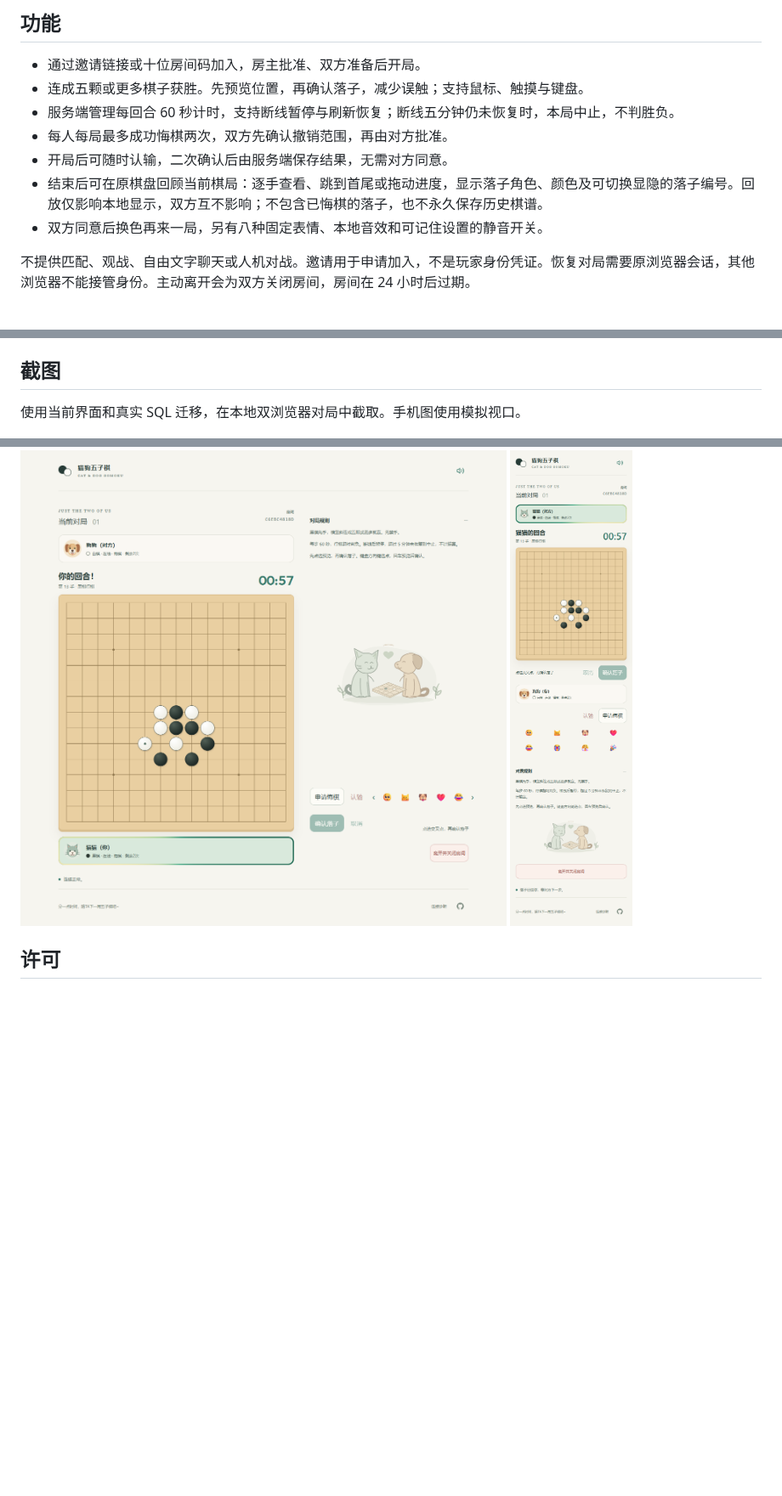
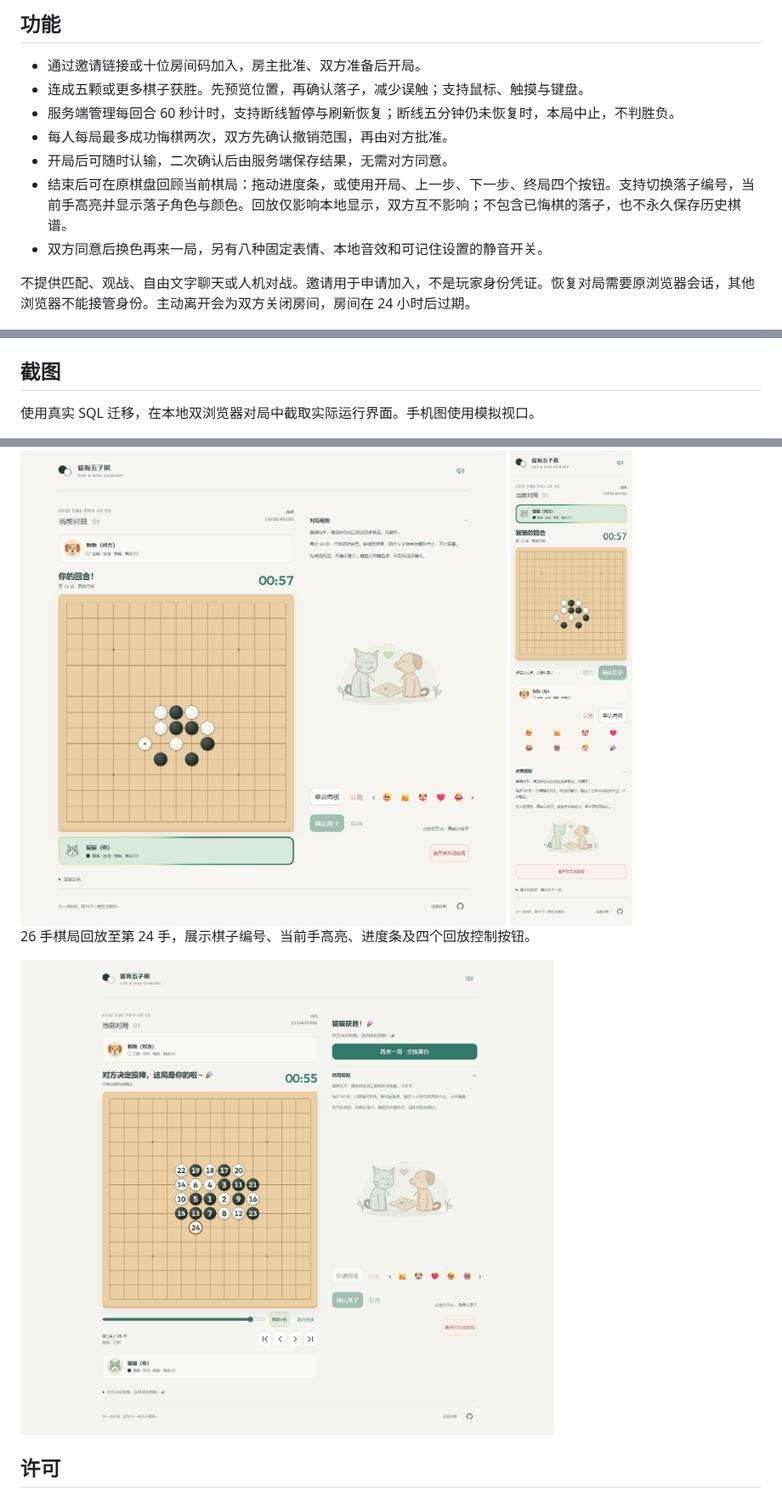
Before and after one commit to REEEEEAAAAAL/cat-dog-gomoku, a Markdown page: README.zh-CN.md, 3 parts joined by grey strips. Shown at 85% size. Drawn GitHub-style; pictures changed too: docs/screenshots/desktop-replay.jpg (added); blank space fills up the shorter version.

```diff
--- a/README.zh-CN.md
+++ b/README.zh-CN.md
@@ -15,7 +15,7 @@
 - 服务端管理每回合 60 秒计时，支持断线暂停与刷新恢复；断线五分钟仍未恢复时，本局中止，不判胜负。
 - 每人每局最多成功悔棋两次，双方先确认撤销范围，再由对方批准。
 - 开局后可随时认输，二次确认后由服务端保存结果，无需对方同意。
-- 结束后可在原棋盘回顾当前棋局：逐手查看、跳到首尾或拖动进度，显示落子角色、颜色及可切换显隐的落子编号。回放仅影响本地显示，双方互不影响；不包含已悔棋的落子，也不永久保存历史棋谱。
+- 结束后可在原棋盘回顾当前棋局：拖动进度条，或使用开局、上一步、下一步、终局四个按钮。支持切换落子编号，当前手高亮并显示落子角色与颜色。回放仅影响本地显示，双方互不影响；不包含已悔棋的落子，也不永久保存历史棋谱。
 - 双方同意后换色再来一局，另有八种固定表情、本地音效和可记住设置的静音开关。
 
 不提供匹配、观战、自由文字聊天或人机对战。邀请用于申请加入，不是玩家身份凭证。恢复对局需要原浏览器会话，其他浏览器不能接管身份。主动离开会为双方关闭房间，房间在 24 小时后过期。
@@ -111,12 +111,16 @@ tcb hosting deploy ./dist/cloudbase/game gomoku --env-id YOUR_ENV_ID --verify
 
 ## 截图
 
-使用当前界面和真实 SQL 迁移，在本地双浏览器对局中截取。手机图使用模拟视口。
+使用真实 SQL 迁移，在本地双浏览器对局中截取实际运行界面。手机图使用模拟视口。
 
 <img src="docs/screenshots/desktop-surrender.png" alt="电脑端对局" width="700" />
 
 <img src="docs/screenshots/mobile-surrender.png" alt="390 像素手机视口下的对局" width="260" />
 
+26 手棋局回放至第 24 手，展示棋子编号、当前手高亮、进度条及四个回放控制按钮。
+
+<img src="docs/screenshots/desktop-replay.jpg" alt="电脑端第 24／26 手回放，包含棋子编号与回放控制按钮" width="700" />
+
 ## 许可
 
 项目代码采用 [MIT 许可证](LICENSE)。内置录音使用 CC0，来源与处理方式见 [sounds/LICENSE.txt](game/public/sounds/LICENSE.txt)。内置 Outfit 字体保留其 [SIL Open Font License](game/public/fonts/OFL-Outfit.txt)。
```
Also changed, not shown: README.md (+6 -2 lines).
